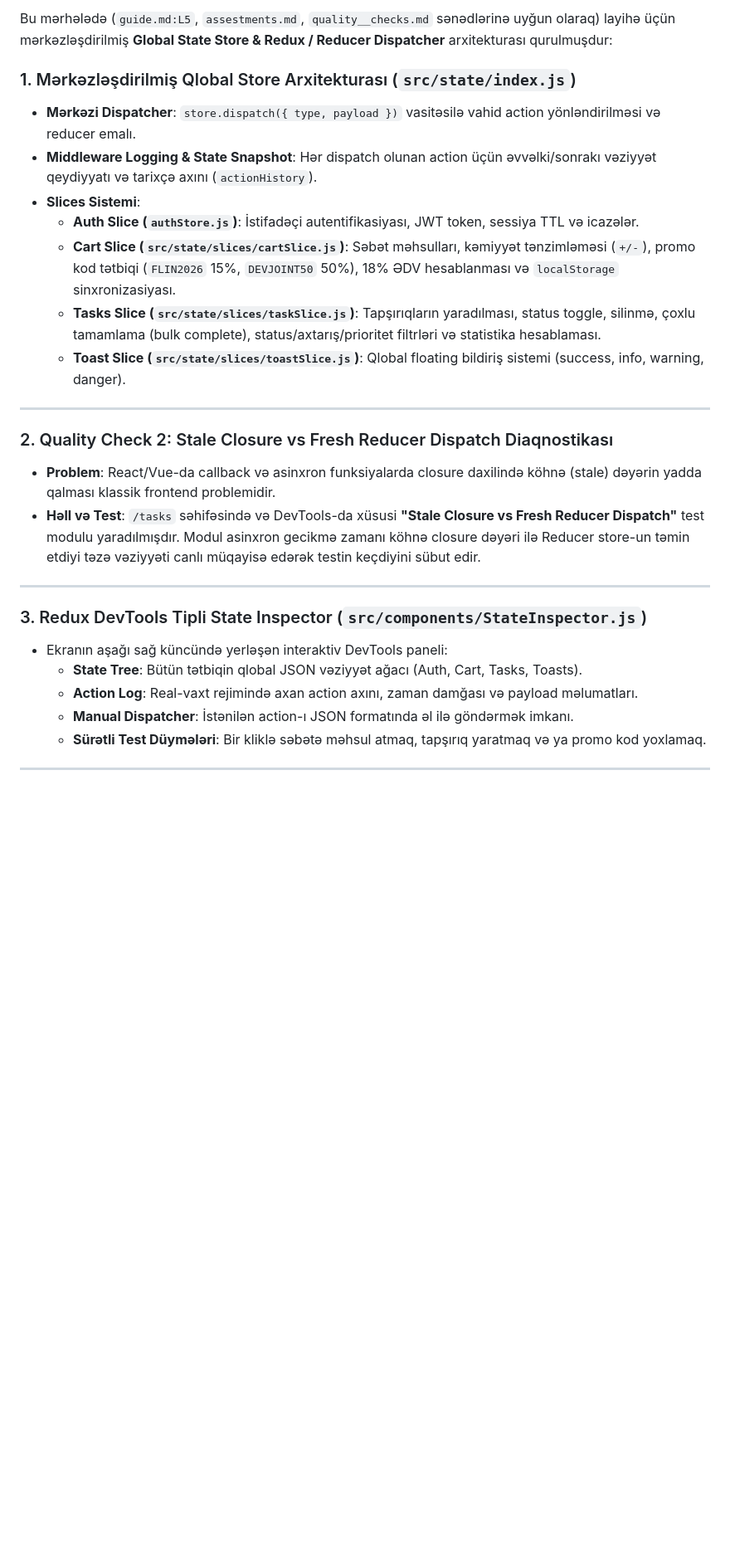
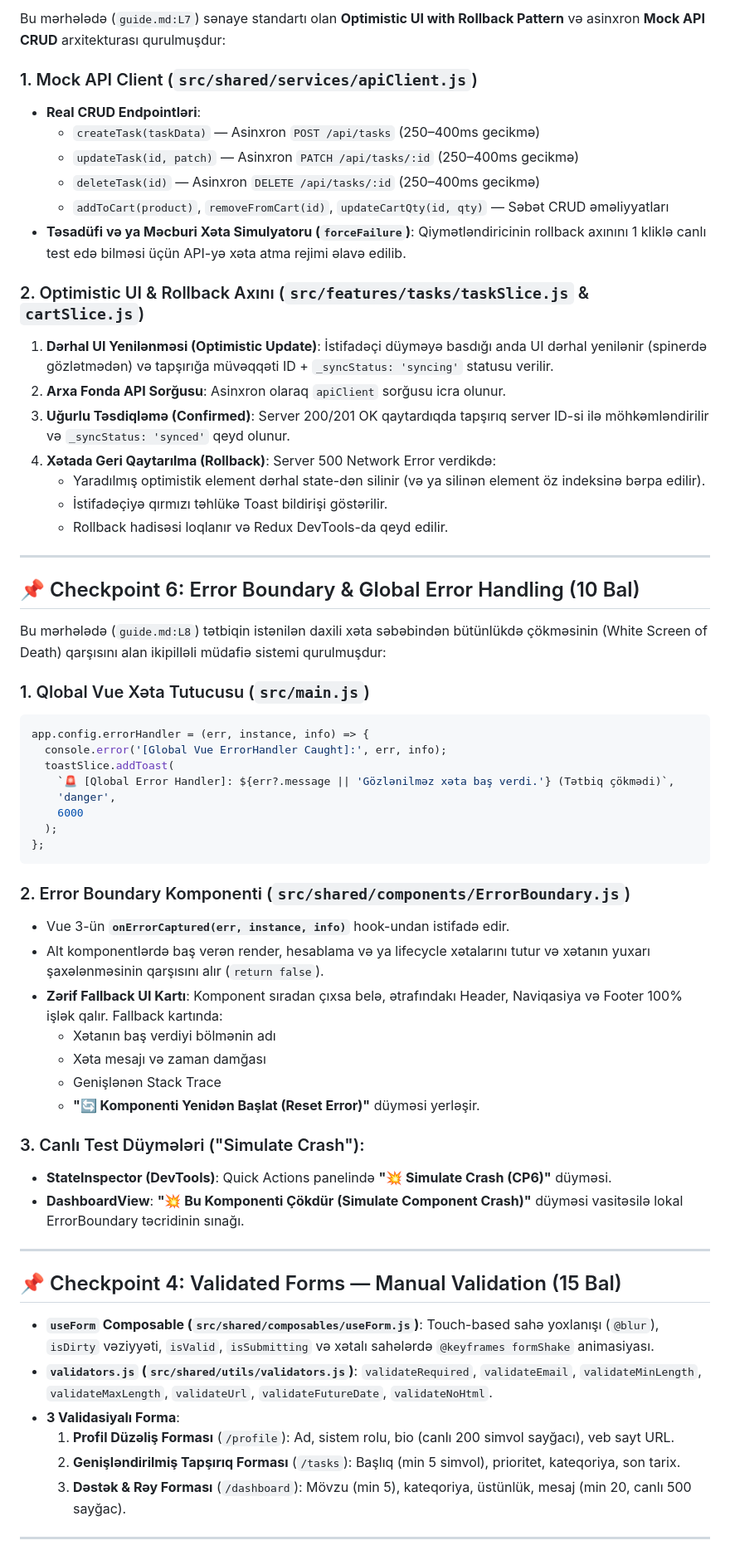
Before and after one commit to resad505/A-Full-Featured-React-App-Auth-Global-State-, a Markdown page: readme.md, the part around one of its changes. Shown at 83% size. Rendered like a GitHub page; blank space fills up the shorter version.

````diff
--- a/readme.md
+++ b/readme.md
@@ -52,29 +75,64 @@ Bu mərhələdə (`guide.md:L4`) təhlükəsiz və sənaye standartlarına uyğu
 
-Bu mərhələdə (`guide.md:L5`, `assestments.md`, `quality__checks.md` sənədlərinə uyğun olaraq) layihə üçün mərkəzləşdirilmiş **Global State Store & Redux / Reducer Dispatcher** arxitekturası qurulmuşdur:
+Bu mərhələdə (`guide.md:L7`) sənaye standartı olan **Optimistic UI with Rollback Pattern** və asinxron **Mock API CRUD** arxitekturası qurulmuşdur:
 
-### 1. Mərkəzləşdirilmiş Qlobal Store Arxitekturası (`src/state/index.js`)
-* **Mərkəzi Dispatcher**: `store.dispatch({ type, payload })` vasitəsilə vahid action yönləndirilməsi və reducer emalı.
-* **Middleware Logging & State Snapshot**: Hər dispatch olunan action üçün əvvəlki/sonrakı vəziyyət qeydiyyatı və tarixçə axını (`actionHistory`).
-* **Slices Sistemi**:
-  * **Auth Slice (`authStore.js`)**: İstifadəçi autentifikasiyası, JWT token, sessiya TTL və icazələr.
-  * **Cart Slice (`src/state/slices/cartSlice.js`)**: Səbət məhsulları, kəmiyyət tənzimləməsi (`+/-`), promo kod tətbiqi (`FLIN2026` 15%, `DEVJOINT50` 50%), 18% ƏDV hesablanması və `localStorage` sinxronizasiyası.
-  * **Tasks Slice (`src/state/slices/taskSlice.js`)**: Tapşırıqların yaradılması, status toggle, silinmə, çoxlu tamamlama (bulk complete), status/axtarış/prioritet filtrləri və statistika hesablaması.
-  * **Toast Slice (`src/state/slices/toastSlice.js`)**: Qlobal floating bildiriş sistemi (success, info, warning, danger).
+### 1. Mock API Client (`src/shared/services/apiClient.js`)
+* **Real CRUD Endpointləri**:
+  * `createTask(taskData)` — Asinxron `POST /api/tasks` (250–400ms gecikmə)
+  * `updateTask(id, patch)` — Asinxron `PATCH /api/tasks/:id` (250–400ms gecikmə)
+  * `deleteTask(id)` — Asinxron `DELETE /api/tasks/:id` (250–400ms gecikmə)
+  * `addToCart(product)`, `removeFromCart(id)`, `updateCartQty(id, qty)` — Səbət CRUD əməliyyatları
+* **Təsadüfi və ya Məcburi Xəta Simulyatoru (`forceFailure`)**: Qiymətləndiricinin rollback axınını 1 kliklə canlı test edə bilməsi üçün API-yə xəta atma rejimi əlavə edilib.
+
+### 2. Optimistic UI & Rollback Axını (`src/features/tasks/taskSlice.js` & `cartSlice.js`)
+1. **Dərhal UI Yenilənməsi (Optimistic Update)**: İstifadəçi düyməyə basdığı anda UI dərhal yenilənir (spinerdə gözlətmədən) və tapşırığa müvəqqəti ID + `_syncStatus: 'syncing'` statusu verilir.
+2. **Arxa Fonda API Sorğusu**: Asinxron olaraq `apiClient` sorğusu icra olunur.
+3. **Uğurlu Təsdiqləmə (Confirmed)**: Server 200/201 OK qaytardıqda tapşırıq server ID-si ilə möhkəmləndirilir və `_syncStatus: 'synced'` qeyd olunur.
+4. **Xətada Geri Qaytarılma (Rollback)**: Server 500 Network Error verdikdə:
+   * Yaradılmış optimistik element dərhal state-dən silinir (və ya silinən element öz indeksinə bərpa edilir).
+   * İstifadəçiyə qırmızı təhlükə Toast bildirişi göstərilir.
+   * Rollback hadisəsi loqlanır və Redux DevTools-da qeyd edilir.
 
 ---
 
-### 2. Quality Check 2: Stale Closure vs Fresh Reducer Dispatch Diaqnostikası
-* **Problem**: React/Vue-da callback və asinxron funksiyalarda closure daxilində köhnə (stale) dəyərin yadda qalması klassik frontend problemidir.
-* **Həll və Test**: `/tasks` səhifəsində və DevTools-da xüsusi **"Stale Closure vs Fresh Reducer Dispatch"** test modulu yaradılmışdır. Modul asinxron gecikmə zamanı köhnə closure dəyəri ilə Reducer store-un təmin etdiyi təzə vəziyyəti canlı müqayisə edərək testin keçdiyini sübut edir.
+## 📌 Checkpoint 6: Error Boundary & Global Error Handling (10 Bal)
+
+Bu mərhələdə (`guide.md:L8`) tətbiqin istənilən daxili xəta səbəbindən bütünlükdə çökməsinin (White Screen of Death) qarşısını alan ikipilləli müdafiə sistemi qurulmuşdur:
+
+### 1. Qlobal Vue Xəta Tutucusu (`src/main.js`)
+```javascript
+app.config.errorHandler = (err, instance, info) => {
+  console.error('[Global Vue ErrorHandler Caught]:', err, info);
+  toastSlice.addToast(
+    `🚨 [Qlobal Error Handler]: ${err?.message || 'Gözlənilməz xəta baş verdi.'} (Tətbiq çökmədi)`,
+    'danger',
+    6000
+  );
+};
+```
+
+### 2. Error Boundary Komponenti (`src/shared/components/ErrorBoundary.js`)
+* Vue 3-ün **`onErrorCaptured(err, instance, info)`** hook-undan istifadə edir.
+* Alt komponentlərdə baş verən render, hesablama və ya lifecycle xətalarını tutur və xətanın yuxarı şaxələnməsinin qarşısını alır (`return false`).
+* **Zərif Fallback UI Kartı**: Komponent sıradan çıxsa belə, ətrafındakı Header, Naviqasiya və Footer 100% işlək qalır. Fallback kartında:
+  * Xətanın baş verdiyi bölmənin adı
+  * Xəta mesajı və zaman damğası
+  * Genişlənən Stack Trace
+  * **"🔄 Komponenti Yenidən Başlat (Reset Error)"** düyməsi yerləşir.
+
+### 3. Canlı Test Düymələri ("Simulate Crash"):
+* **StateInspector (DevTools)**: Quick Actions panelində **"💥 Simulate Crash (CP6)"** düyməsi.
+* **DashboardView**: **"💥 Bu Komponenti Çökdür (Simulate Component Crash)"** düyməsi vasitəsilə lokal ErrorBoundary təcridinin sınağı.
 
 ---
 
-### 3. Redux DevTools Tipli State Inspector (`src/components/StateInspector.js`)
-* Ekranın aşağı sağ küncündə yerləşən interaktiv DevTools paneli:
-  * **State Tree**: Bütün tətbiqin qlobal JSON vəziyyət ağacı (Auth, Cart, Tasks, Toasts).
-  * **Action Log**: Real-vaxt rejimində axan action axını, zaman damğası və payload məlumatları.
-  * **Manual Dispatcher**: İstənilən action-ı JSON formatında əl ilə göndərmək imkanı.
-  * **Sürətli Test Düymələri**: Bir kliklə səbətə məhsul atmaq, tapşırıq yaratmaq və ya promo kod yoxlamaq.
+## 📌 Checkpoint 4: Validated Forms — Manual Validation (15 Bal)
+
+* **`useForm` Composable (`src/shared/composables/useForm.js`)**: Touch-based sahə yoxlanışı (`@blur`), `isDirty` vəziyyəti, `isValid`, `isSubmitting` və xətalı sahələrdə `@keyframes formShake` animasiyası.
+* **`validators.js` (`src/shared/utils/validators.js`)**: `validateRequired`, `validateEmail`, `validateMinLength`, `validateMaxLength`, `validateUrl`, `validateFutureDate`, `validateNoHtml`.
+* **3 Validasiyalı Forma**:
+  1. **Profil Düzəliş Forması** (`/profile`): Ad, sistem rolu, bio (canlı 200 simvol sayğacı), veb sayt URL.
+  2. **Genişləndirilmiş Tapşırıq Forması** (`/tasks`): Başlıq (min 5 simvol), prioritet, kateqoriya, son tarix.
+  3. **Dəstək & Rəy Forması** (`/dashboard`): Mövzu (min 5), kateqoriya, üstünlük, mesaj (min 20, canlı 500 sayğac).
 
 ---
 
````
Also changed, not shown: other parts of readme.md (+90 -212 lines).
